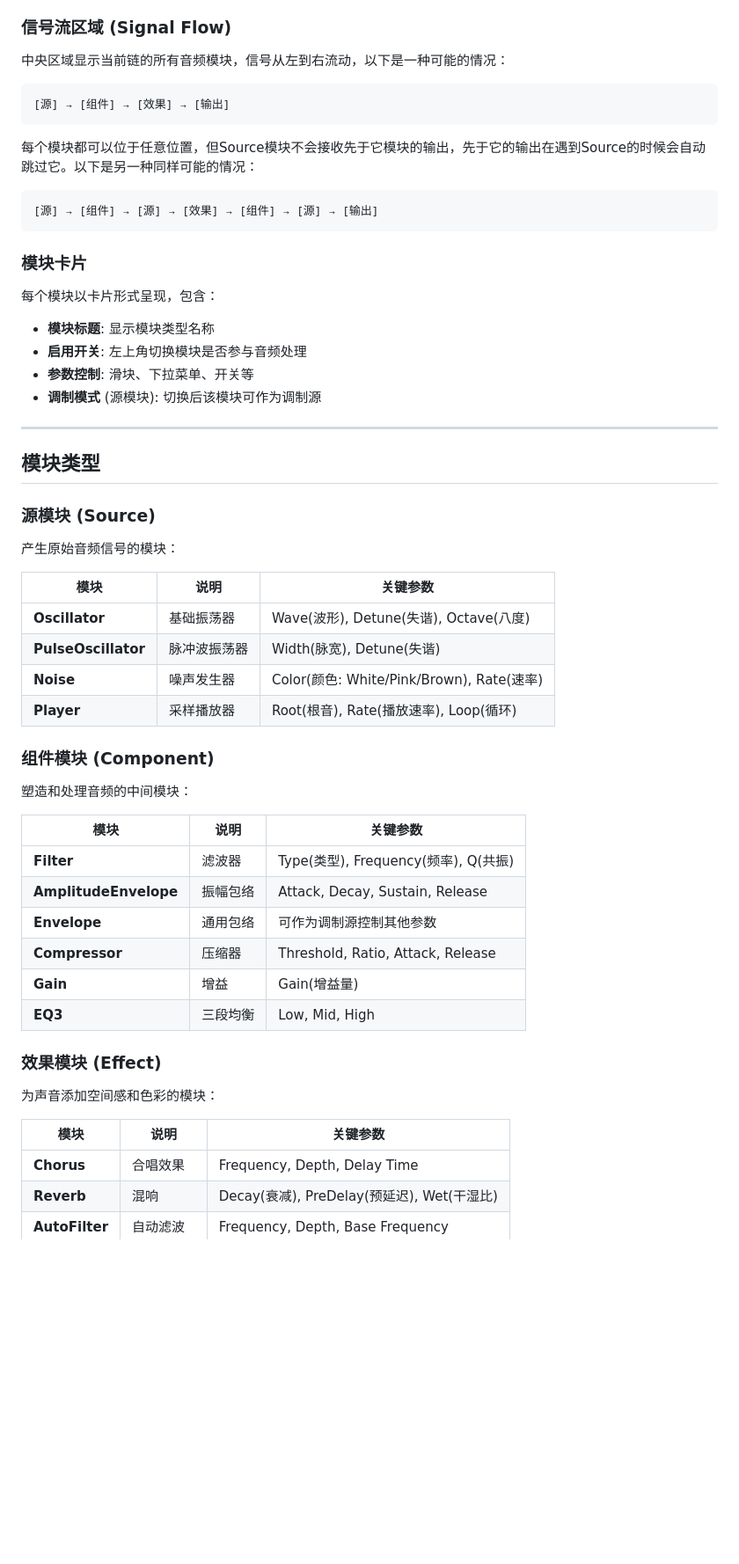
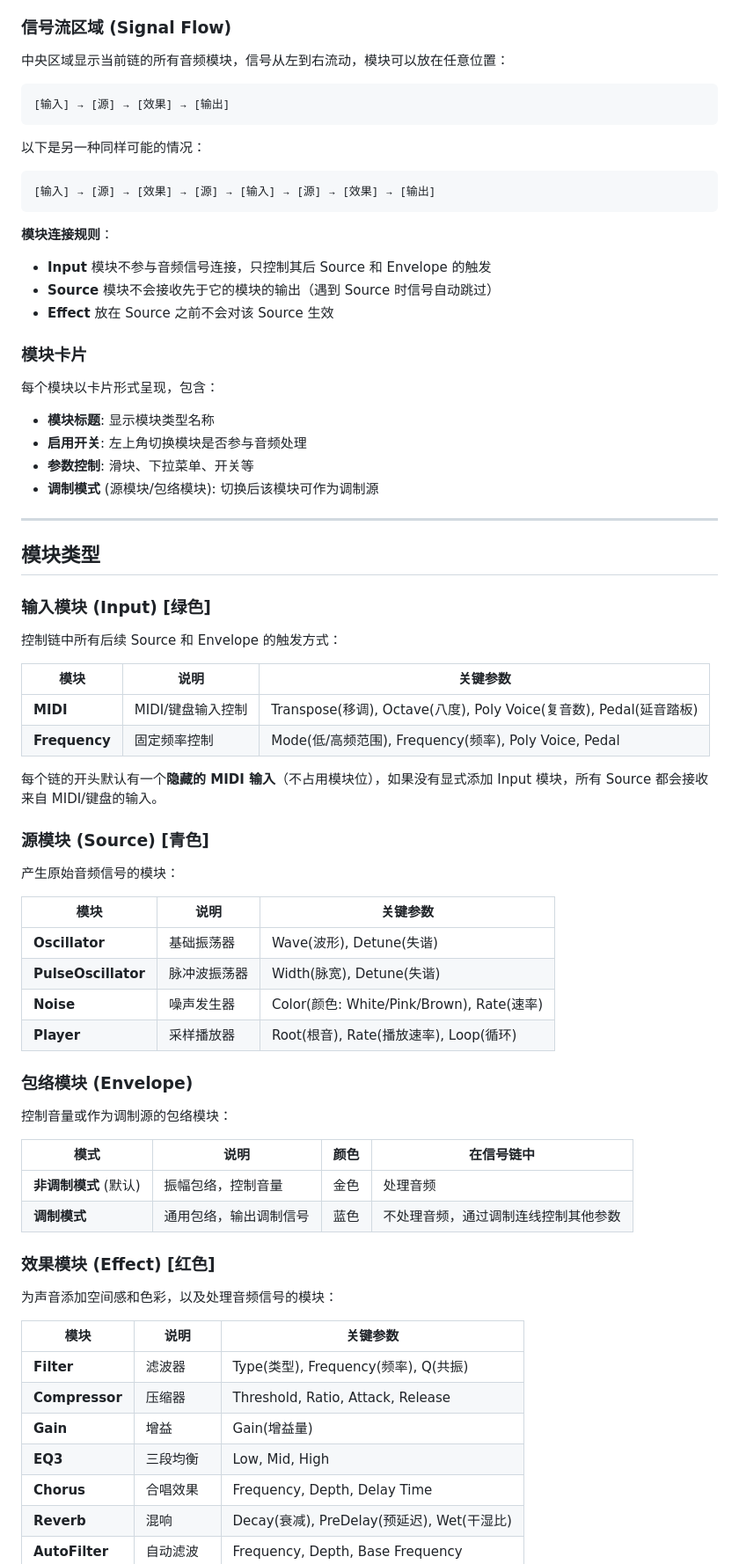
Before and after one commit to Fince10086/Card-Synth, a Markdown page: README.md, the part around one of its changes. Shown at 88% size. Rendered like a GitHub page; blank space fills up the shorter version.

````diff
--- a/README.md
+++ b/README.md
@@ -47,17 +47,22 @@ npm run build
 
 ### 信号流区域 (Signal Flow)
 
-中央区域显示当前链的所有音频模块，信号从左到右流动，以下是一种可能的情况：
+中央区域显示当前链的所有音频模块，信号从左到右流动，模块可以放在任意位置：
 
 ```
-[源] → [组件] → [效果] → [输出]
+[输入] → [源] → [效果] → [输出]
 ```
 
-每个模块都可以位于任意位置，但Source模块不会接收先于它模块的输出，先于它的输出在遇到Source的时候会自动跳过它。以下是另一种同样可能的情况：
+以下是另一种同样可能的情况：
 
 ```
-[源] → [组件] → [源] → [效果] → [组件] → [源] → [输出]
+[输入] → [源] → [效果] → [源] → [输入] → [源] → [效果] → [输出]
 ```
+
+**模块连接规则**：
+- **Input** 模块不参与音频信号连接，只控制其后 Source 和 Envelope 的触发
+- **Source** 模块不会接收先于它的模块的输出（遇到 Source 时信号自动跳过）
+- **Effect** 放在 Source 之前不会对该 Source 生效
 
 ### 模块卡片
 
@@ -65,42 +70,53 @@ npm run build
 - **模块标题**: 显示模块类型名称
 - **启用开关**: 左上角切换模块是否参与音频处理
 - **参数控制**: 滑块、下拉菜单、开关等
-- **调制模式** (源模块): 切换后该模块可作为调制源
+- **调制模式** (源模块/包络模块): 切换后该模块可作为调制源
 
 ---
 
 ## 模块类型
 
-### 源模块 (Source)
+### 输入模块 (Input) [绿色]
+
+控制链中所有后续 Source 和 Envelope 的触发方式：
+
+| 模块 | 说明 | 关键参数 |
+|------|------|----------|
+| **MIDI** | MIDI/键盘输入控制 | Transpose(移调), Octave(八度), Poly Voice(复音数), Pedal(延音踏板) |
+| **Frequency** | 固定频率控制 | Mode(低/高频范围), Frequency(频率), Poly Voice, Pedal |
+
+每个链的开头默认有一个**隐藏的 MIDI 输入**（不占用模块位），如果没有显式添加 Input 模块，所有 Source 都会接收来自 MIDI/键盘的输入。
+
+### 源模块 (Source) [青色]
 
 产生原始音频信号的模块：
 
 | 模块 | 说明 | 关键参数 |
 |------|------|----------|
-| **Oscillator** | 基础振荡器 | Wave(波形), Detune(失谐), Octave(八度) |
+| **Oscillator** | 基础振荡器 | Wave(波形), Detune(失谐) |
 | **PulseOscillator** | 脉冲波振荡器 | Width(脉宽), Detune(失谐) |
 | **Noise** | 噪声发生器 | Color(颜色: White/Pink/Brown), Rate(速率) |
 | **Player** | 采样播放器 | Root(根音), Rate(播放速率), Loop(循环) |
 
-### 组件模块 (Component)
+### 包络模块 (Envelope)
 
-塑造和处理音频的中间模块：
+控制音量或作为调制源的包络模块：
+
+| 模式 | 说明 | 颜色 | 在信号链中 |
+|------|------|------|------------|
+| **非调制模式** (默认) | 振幅包络，控制音量 | 金色 | 处理音频 |
+| **调制模式** | 通用包络，输出调制信号 | 蓝色 | 不处理音频，通过调制连线控制其他参数 |
+
+### 效果模块 (Effect) [红色]
+
+为声音添加空间感和色彩，以及处理音频信号的模块：
 
 | 模块 | 说明 | 关键参数 |
 |------|------|----------|
 | **Filter** | 滤波器 | Type(类型), Frequency(频率), Q(共振) |
-| **AmplitudeEnvelope** | 振幅包络 | Attack, Decay, Sustain, Release |
-| **Envelope** | 通用包络 | 可作为调制源控制其他参数 |
 | **Compressor** | 压缩器 | Threshold, Ratio, Attack, Release |
 | **Gain** | 增益 | Gain(增益量) |
 | **EQ3** | 三段均衡 | Low, Mid, High |
-
-### 效果模块 (Effect)
-
-为声音添加空间感和色彩的模块：
-
-| 模块 | 说明 | 关键参数 |
-|------|------|----------|
 | **Chorus** | 合唱效果 | Frequency, Depth, Delay Time |
 | **Reverb** | 混响 | Decay(衰减), PreDelay(预延迟), Wet(干湿比) |
 | **AutoFilter** | 自动滤波 | Frequency, Depth, Base Frequency |
````
Also changed, not shown: other parts of README.md (+25 -8 lines).
